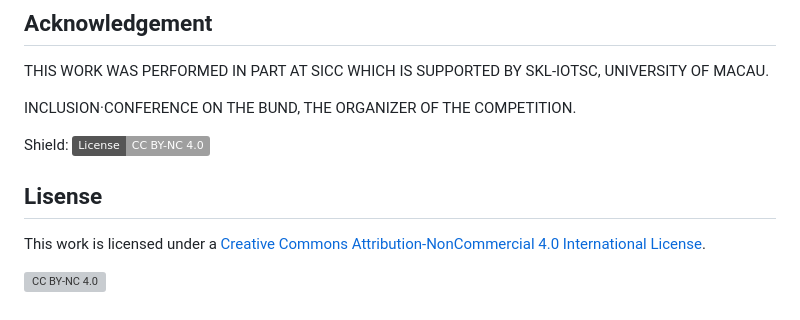
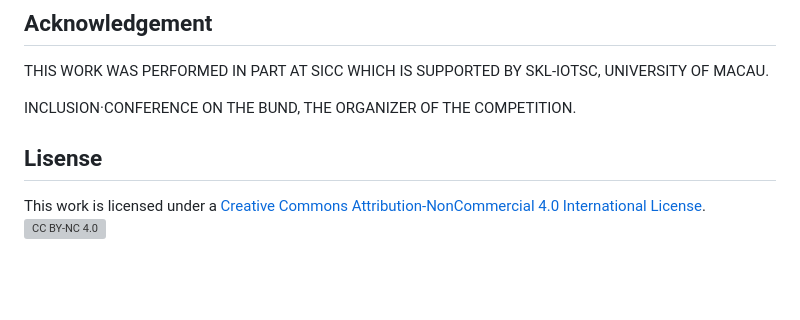
Before and after one commit to HighwayWu/DeepFakeDefenders, a Markdown page: README.md, the part around the change. Drawn GitHub-style; badges without logos; blank space fills up the shorter version; grey boxes are pictures that could not be loaded.

```diff
--- a/README.md
+++ b/README.md
@@ -57,12 +57,9 @@ THIS WORK WAS PERFORMED IN PART AT SICC WHICH IS SUPPORTED BY SKL-IOTSC, UNIVERS
 
 INCLUSION·CONFERENCE ON THE BUND, THE ORGANIZER OF THE COMPETITION.
 
-Shield: [![CC BY-NC 4.0][cc-by-nc-shield]][cc-by-nc]
-
 ## Lisense
 This work is licensed under a
 [Creative Commons Attribution-NonCommercial 4.0 International License][cc-by-nc].
-
 [![CC BY-NC 4.0][cc-by-nc-image]][cc-by-nc]
 
 [cc-by-nc]: https://creativecommons.org/licenses/by-nc/4.0/
```
